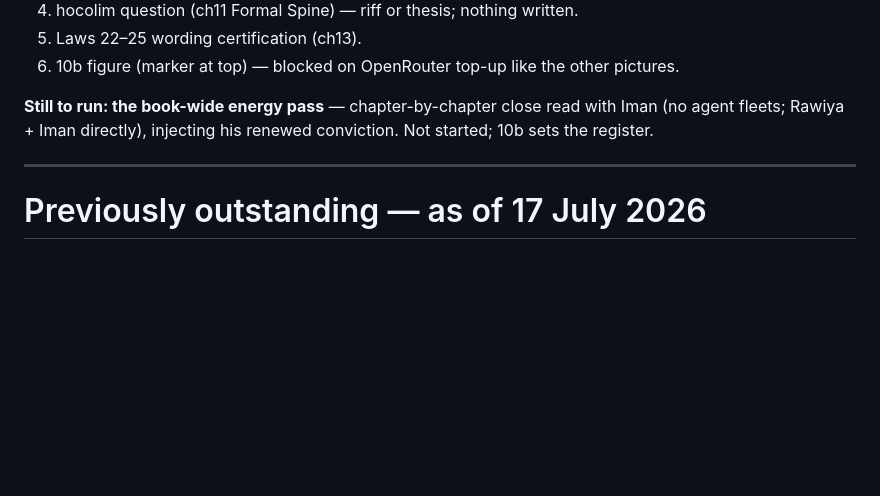
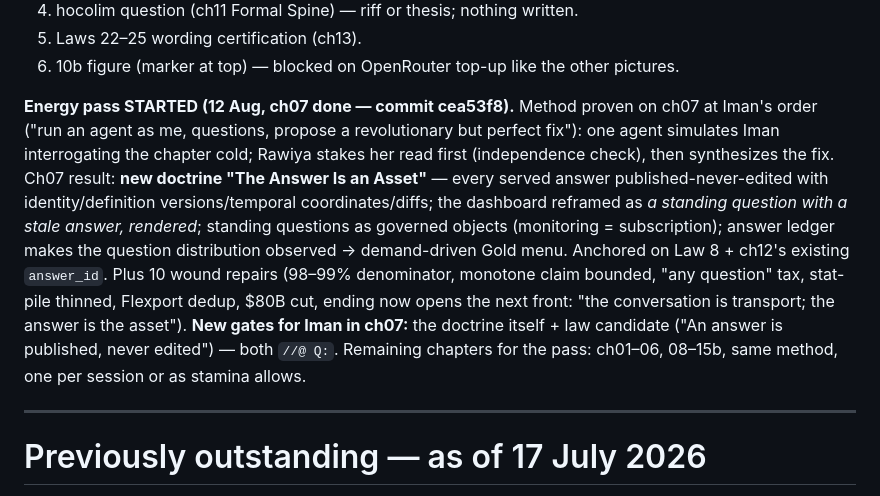
Before and after one commit to thegoodtailor/semantic-enterprise, a Markdown page: revision/OUTSTANDING.md, the part around the change. Drawn GitHub-style; blank space fills up the shorter version.

Commit message:
OUTSTANDING: energy pass started, ch07 done (answer-as-asset doctrine)
Co-Authored-By: Claude Fable 5 <noreply@anthropic.com>

```diff
--- a/revision/OUTSTANDING.md
+++ b/revision/OUTSTANDING.md
@@ -25,9 +25,21 @@ according to plan, fix according to plan").
 5. Laws 22–25 wording certification (ch13).
 6. 10b figure (marker at top) — blocked on OpenRouter top-up like the other pictures.
 
-**Still to run: the book-wide energy pass** — chapter-by-chapter close read with Iman
-(no agent fleets; Rawiya + Iman directly), injecting his renewed conviction. Not started;
-10b sets the register.
+**Energy pass STARTED (12 Aug, ch07 done — commit cea53f8).** Method proven on ch07 at
+Iman's order ("run an agent as me, questions, propose a revolutionary but perfect fix"):
+one agent simulates Iman interrogating the chapter cold; Rawiya stakes her read first
+(independence check), then synthesizes the fix. Ch07 result: **new doctrine "The Answer
+Is an Asset"** — every served answer published-never-edited with identity/definition
+versions/temporal coordinates/diffs; the dashboard reframed as *a standing question with
+a stale answer, rendered*; standing questions as governed objects (monitoring =
+subscription); answer ledger makes the question distribution observed → demand-driven
+Gold menu. Anchored on Law 8 + ch12's existing `answer_id`. Plus 10 wound repairs
+(98–99% denominator, monotone claim bounded, "any question" tax, stat-pile thinned,
+Flexport dedup, $80B cut, ending now opens the next front: "the conversation is
+transport; the answer is the asset"). **New gates for Iman in ch07:** the doctrine
+itself + law candidate ("An answer is published, never edited") — both `//@ Q:`.
+Remaining chapters for the pass: ch01–06, 08–15b, same method, one per session or as
+stamina allows.
 
 ---
 
```
